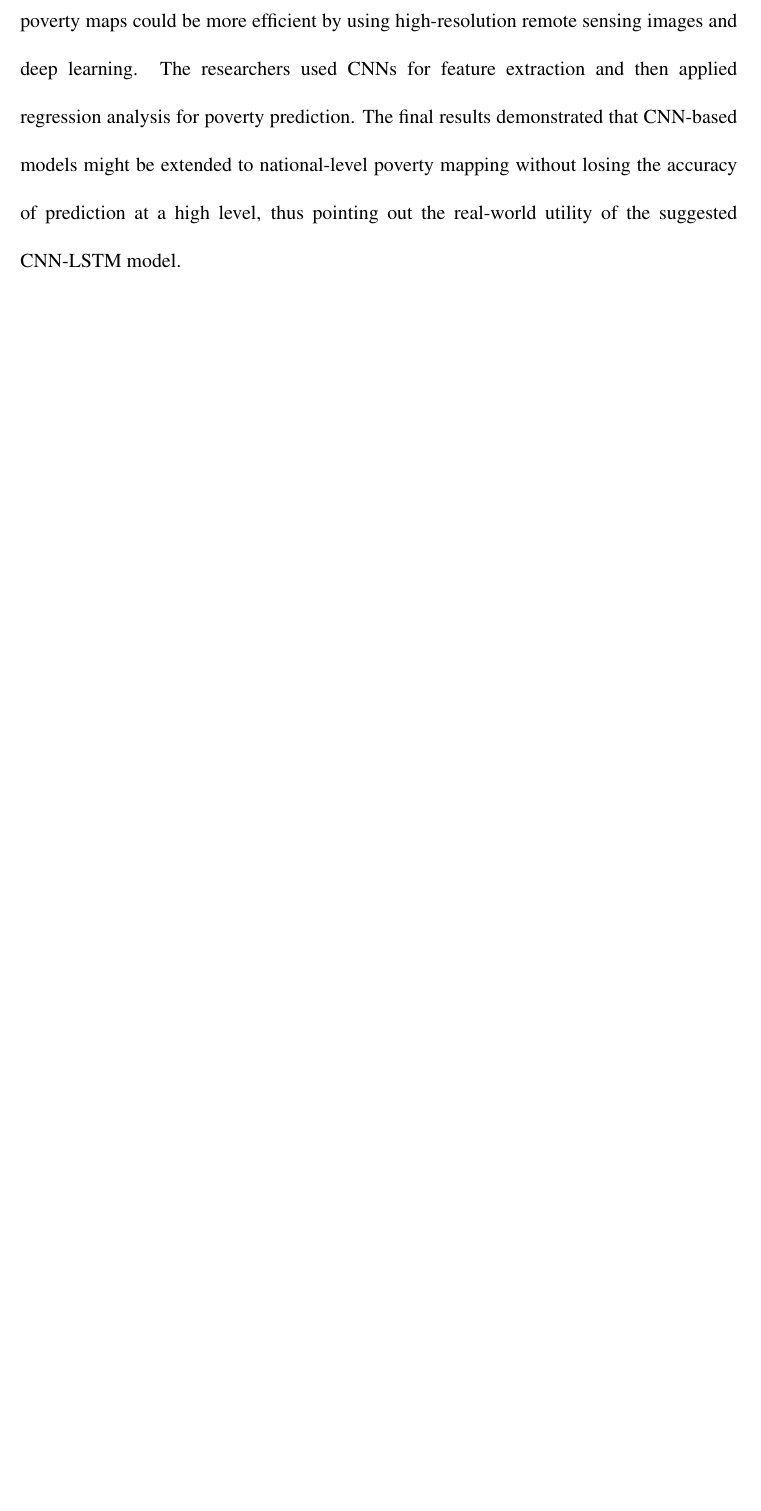
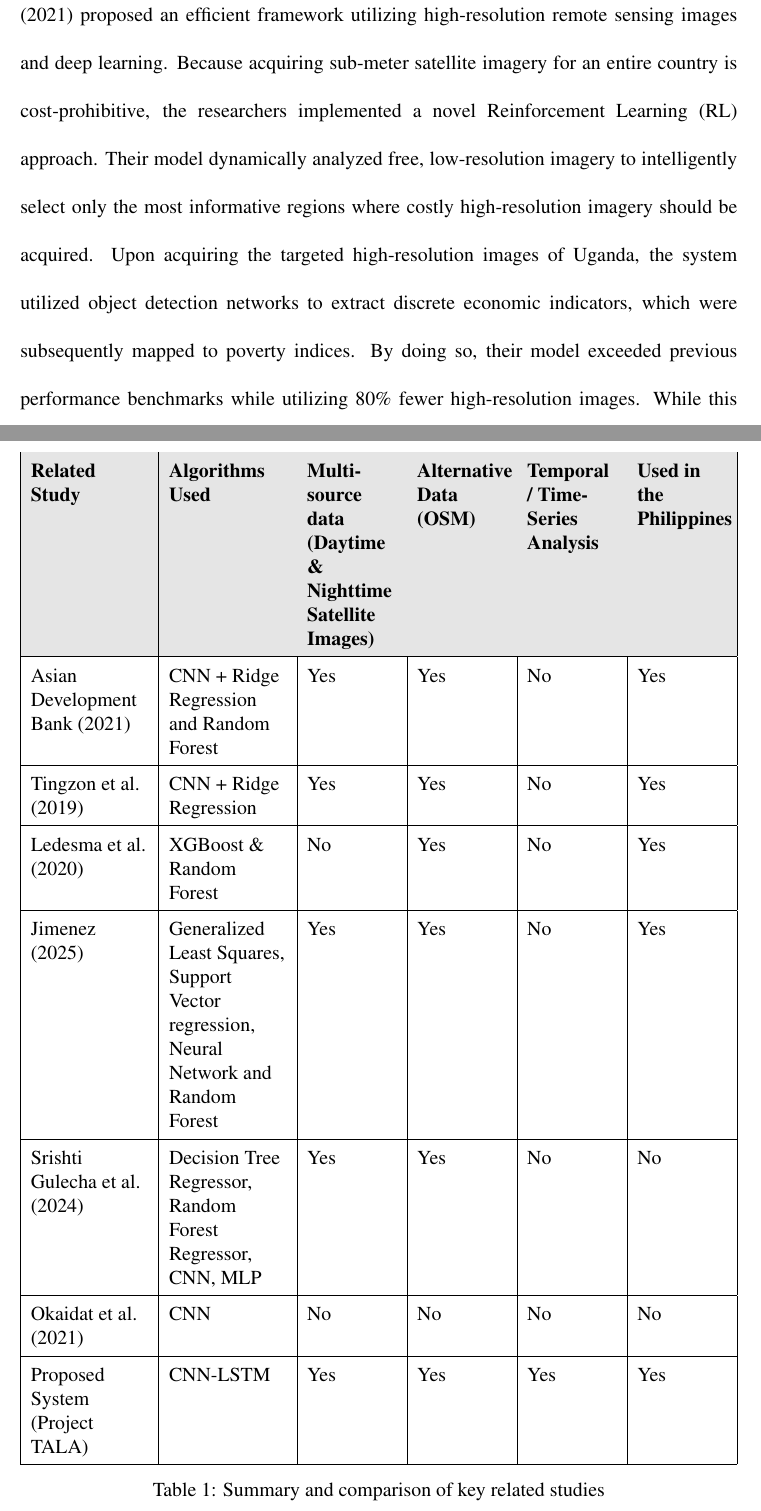
Before and after one commit to rvaldavejr/datamaraws, a LaTeX document (Datamaraws_Manuscript/main.tex): part of page 31 of 65 before the commit and two parts of pages 32 and 35 of 67 after it, the two joined at a grey line, cut at the place of the change, the shorter picture padded with empty space. Compiled offline with pdfLaTeX.

Commit message:
Manus: rrl updates

```diff
--- a/Datamaraws_Manuscript/main.tex
+++ b/Datamaraws_Manuscript/main.tex
@@ -408,5 +408,5 @@ Following a similar approach, \textcite{Okaidat2021} demonstrated  that using CN
 
-On a nationwide scale, \textcite{Ayush2021} highlighted in a study that making poverty maps could be more efficient by using high-resolution remote sensing images and deep learning.  The researchers used CNNs for feature extraction and then applied regression analysis for poverty prediction. The final results demonstrated that CNN-based models might be extended to national-level poverty mapping without losing the accuracy of prediction at a high level, thus pointing out the real-world utility of the suggested CNN-LSTM model.
+Addressing the financial scalability of national-level poverty mapping, \textcite{Ayush2021} proposed an efficient framework utilizing high-resolution remote sensing images and deep learning. Because acquiring sub-meter satellite imagery for an entire country is cost-prohibitive, the researchers implemented a novel Reinforcement Learning (RL) approach. Their model dynamically analyzed free, low-resolution imagery to intelligently select only the most informative regions where costly high-resolution imagery should be acquired. Upon acquiring the targeted high-resolution images of Uganda, the system utilized object detection networks to extract discrete economic indicators, which were subsequently mapped to poverty indices. By doing so, their model exceeded previous performance benchmarks while utilizing 80\% fewer high-resolution images. While this study brilliantly addresses the cost-efficiency of spatial mapping, it focuses strictly on optimizing spatial acquisition rather than tracking continuous temporal changes. This further justifies the deployment of the proposed CNN-LSTM model, which relies on readily accessible data to extract both spatial features and historical, time-series trends.
 
 \subsection{Synthesis of Related Studies}
 The literature and studies reviewed in this chapter underscore the critical need for advanced, remote sensing-based poverty estimation systems, particularly in developing nations like the Philippines, where survey data is often infrequent or scarce. The findings reveal several key insights that strengthen the foundation of this study. The studies examined in the local literature highlight that in many cases, traditional survey methods fail to capture the most detailed and accurate image of poverty. The research carried out by the \textcite{ADB2021} and \textcite{Jimenez2025} shows that physical features of the environment, such as the pattern of urbanization, human-made structures, and the layout of isolated homes, serve as meaningful indicators of poverty. Moreover, \textcite{Aragoza2022} and \textcite{Tingzon2019} demonstrated that nontraditional datasets such as nightlight intensity and internet speeds significantly complement spatial data in illustrating the economic activities of a specific area. Local research deeply aligns with the concept of this paper, thereby firmly establishing that satellite imagery and geospatial data are crucial instruments for policymakers in accurately identifying the poor in the Philippines.
@@ -416,6 +416,73 @@ Deep learning techniques have been proven highly effective for automating the an
 The appearance of hybrid deep learning models brings a whole new level to the forecasting of poverty by simultaneously focusing on spatial and temporal aspects. Studies by \textcite{SrishtiGulecha2024} and \textcite{Fobi2023} point out that CNNs are mainly used for capturing the spatial features, while LSTM models play an important role in identifying the temporal changes of socioeconomic factors. More specifically, their work shows that integrating different types of data such as spatial images and temporal sequences leads to a much better prediction capability than using one type of data only. Thus, the proposed framework not only locates the poverty areas but also has the potential to capture the dynamics of poverty over time.
 
 The synthesis of the reviewed literature and studies reveals that a hybrid deep learning framework for poverty mapping in the Philippines is both viable and essential. Combining CNNs for spatial feature extraction and LSTM networks for temporal analysis offers an innovative and scalable method to overcome the limitations of traditional surveys. Applying advanced machine learning techniques, the present research seeks to close the gap between raw satellite imagery and usable socioeconomic data, thereby providing policymakers with a more dynamic tool for poverty-related decision-making.
+
+\begin{table}[htbp]
+    \centering
+    \renewcommand{\arraystretch}{1.5} % Increases row height for readability
+
+    % Column setup:
+    % 1: Fixed 2.5cm width for "Related Study"
+    % 2: Fixed 3.5cm width for "Algorithms Used"
+    % 3-6: X columns (fills remaining space), forced left-aligned
+    \begin{tabularx}{\textwidth}{|
+        >{\raggedright\arraybackslash}p{2.5cm}|
+        >{\raggedright\arraybackslash}p{2.5cm}|
+        >{\raggedright\arraybackslash}X|
+        >{\raggedright\arraybackslash}X|
+        >{\raggedright\arraybackslash}X|
+        >{\raggedright\arraybackslash}X|}
+        \hline
+
+        % Header Row
+        \rowcolor[gray]{0.9}
+        \textbf{Related Study} &
+        \textbf{Algorithms Used} &
+        \textbf{Multi-source data (Daytime \& Nighttime Satellite Images)} &
+        \textbf{Alternative Data (OSM)} &
+        \textbf{Temporal / Time-Series Analysis} &
+        \textbf{Used in the Philippines} \\ \hline
+
+        % Row 1
+        \textcite{ADB2021} &
+        CNN + Ridge Regression and Random Forest &
+        Yes & Yes & No & Yes \\ \hline
+
+        % Row 2
+        \textcite{Tingzon2019} &
+        CNN + Ridge Regression &
+        Yes & Yes & No & Yes \\ \hline
+
+        % Row 3
+        \textcite{Ledesma2020} &
+        XGBoost \& Random Forest &
+        No & Yes & No & Yes \\ \hline
+
+        % Row 4
+        \textcite{Jimenez2025} &
+        Generalized Least Squares, Support Vector regression, Neural Network and Random Forest &
+        Yes & Yes & No & Yes \\ \hline
+
+        % Row 5
+        \textcite{SrishtiGulecha2024} &
+        Decision Tree Regressor, Random Forest Regressor, CNN, MLP &
+        Yes & Yes & No & No \\ \hline
+
+        % Row 6
+        \textcite{Okaidat2021}&
+        CNN &
+        No & No & No & No \\ \hline
+
+        % Row 7 (Proposed)
+        Proposed System (Project TALA) &
+        CNN-LSTM &
+        Yes & Yes & Yes & Yes \\ \hline
+
+    \end{tabularx}
+
+    \caption{Summary and comparison of key related studies}
+    \label{tab:related_studies}
+\end{table}
 
 \section{Methodology}
 
```
Also changed, not shown: Datamaraws_Manuscript/main.pdf, Datamaraws_Manuscript/main.tex (4 more changed lines), 11 other files.
